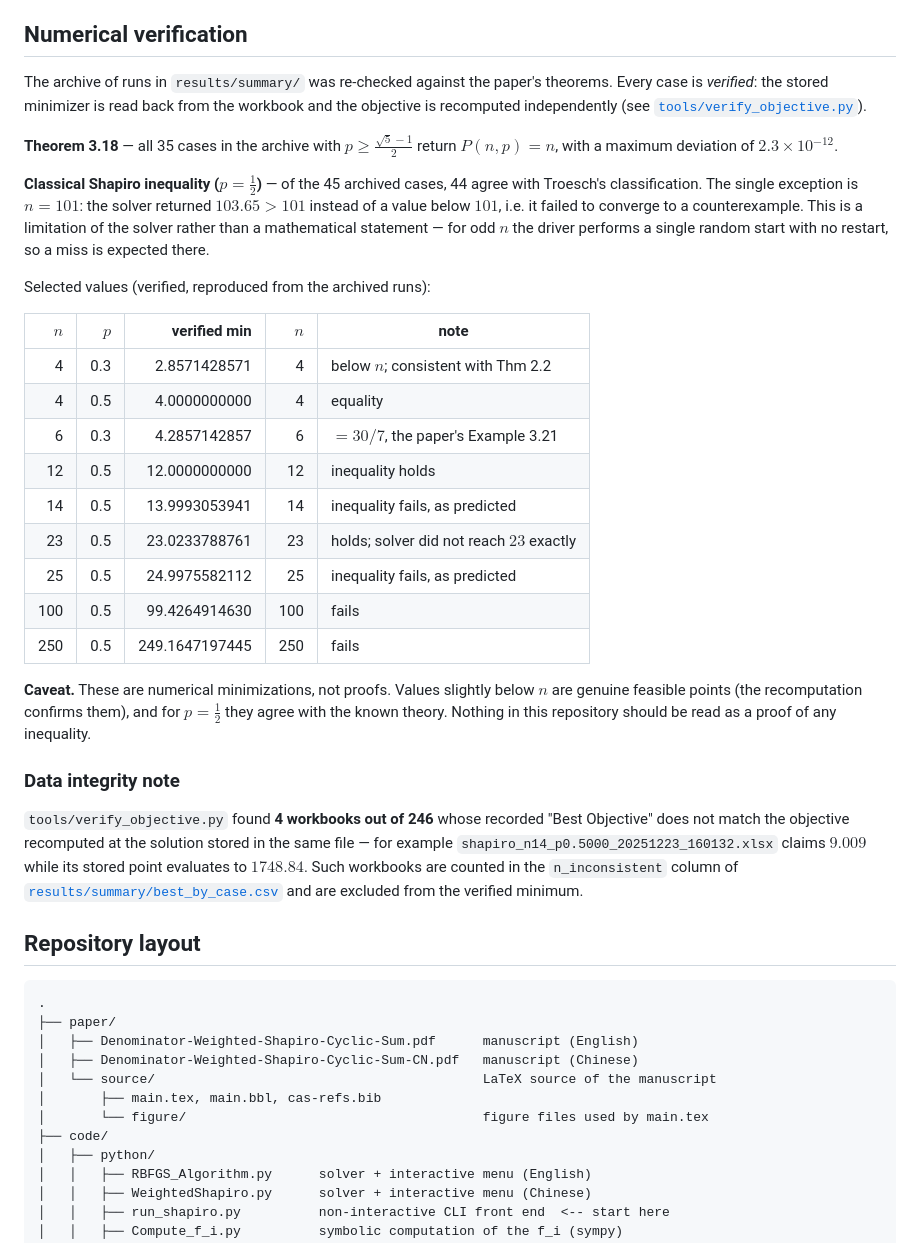
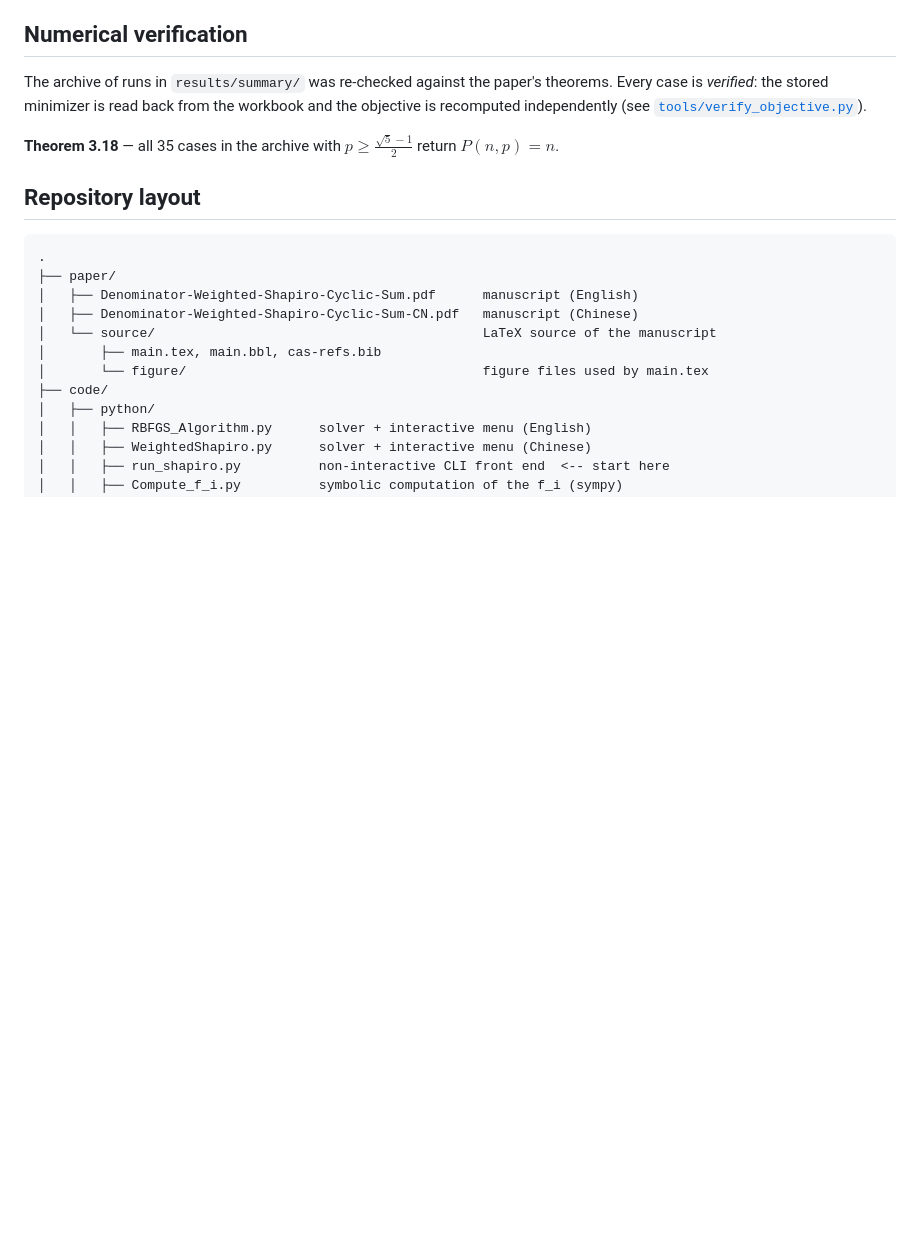
Before and after one commit to Delta-Y123/denominator-weighted-shapiro-cyclic-sum, a Markdown page: README.md, the part around the change. Rendered like a GitHub page; blank space fills up the shorter version.

Commit message:
Update README 1
Update README 1

```diff
--- a/README.md
+++ b/README.md
@@ -83,43 +83,7 @@ workbook and the objective is recomputed independently (see
 [`tools/verify_objective.py`](tools/verify_objective.py)).
 
 **Theorem 3.18** — all 35 cases in the archive with $p\ge\frac{\sqrt5-1}{2}$ return
-$P(n,p)=n$, with a maximum deviation of $2.3\times10^{-12}$.
-
-**Classical Shapiro inequality ($p=\tfrac12$)** — of the 45 archived cases, 44 agree
-with Troesch's classification. The single exception is $n=101$: the solver returned
-$103.65>101$ instead of a value below $101$, i.e. it failed to converge to a
-counterexample. This is a limitation of the solver rather than a mathematical
-statement — for odd $n$ the driver performs a single random start with no
-restart, so a miss is expected there.
-
-Selected values (verified, reproduced from the archived runs):
-
-| $n$ | $p$ | verified min | $n$ | note |
-| ---: | ---: | ---: | ---: | --- |
-| 4 | 0.3 | 2.8571428571 | 4 | below $n$; consistent with Thm 2.2 |
-| 4 | 0.5 | 4.0000000000 | 4 | equality |
-| 6 | 0.3 | 4.2857142857 | 6 | $=30/7$, the paper's Example 3.21 |
-| 12 | 0.5 | 12.0000000000 | 12 | inequality holds |
-| 14 | 0.5 | 13.9993053941 | 14 | inequality fails, as predicted |
-| 23 | 0.5 | 23.0233788761 | 23 | holds; solver did not reach $23$ exactly |
-| 25 | 0.5 | 24.9975582112 | 25 | inequality fails, as predicted |
-| 100 | 0.5 | 99.4264914630 | 100 | fails |
-| 250 | 0.5 | 249.1647197445 | 250 | fails |
-
-**Caveat.** These are numerical minimizations, not proofs. Values slightly below
-$n$ are genuine feasible points (the recomputation confirms them), and for
-$p=\tfrac12$ they agree with the known theory. Nothing in this repository should be
-read as a proof of any inequality.
-
-### Data integrity note
-
-`tools/verify_objective.py` found **4 workbooks out of 246** whose recorded "Best
-Objective" does not match the objective recomputed at the solution stored in the
-same file — for example `shapiro_n14_p0.5000_20251223_160132.xlsx` claims
-$9.009$ while its stored point evaluates to $1748.84$. Such workbooks are counted
-in the `n_inconsistent` column of
-[`results/summary/best_by_case.csv`](results/summary/best_by_case.csv) and are
-excluded from the verified minimum.
+$P(n,p)=n$.
 
 ## Repository layout
 
```
